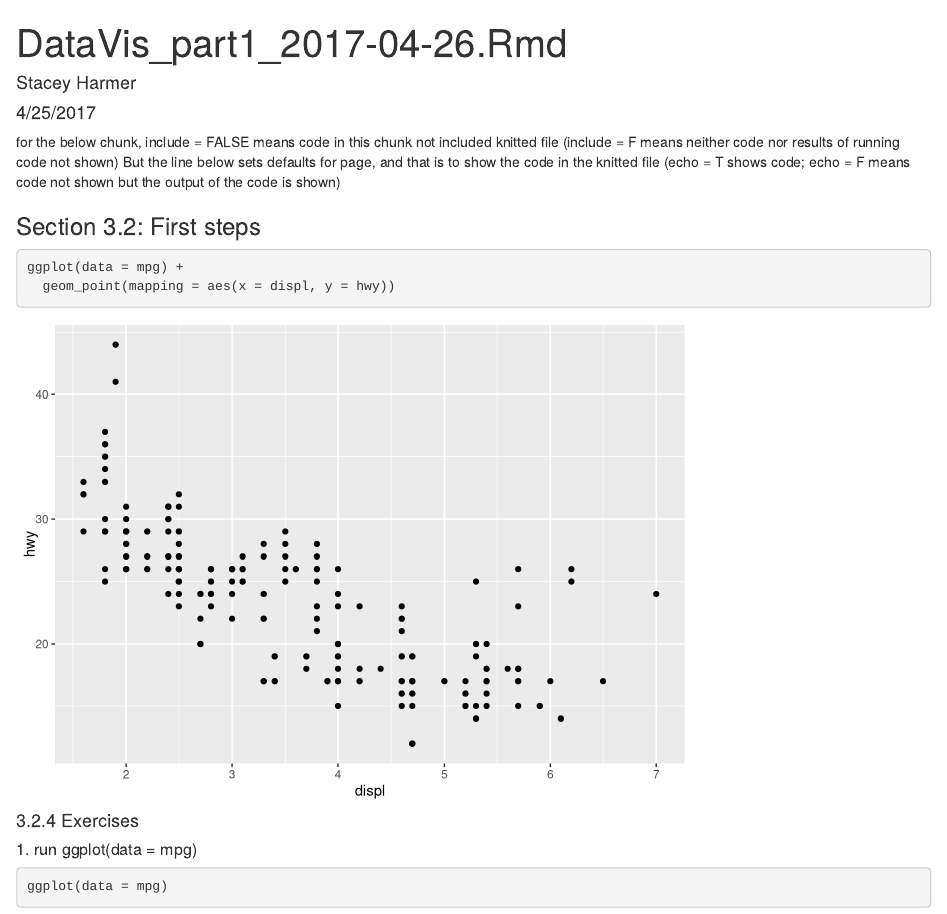
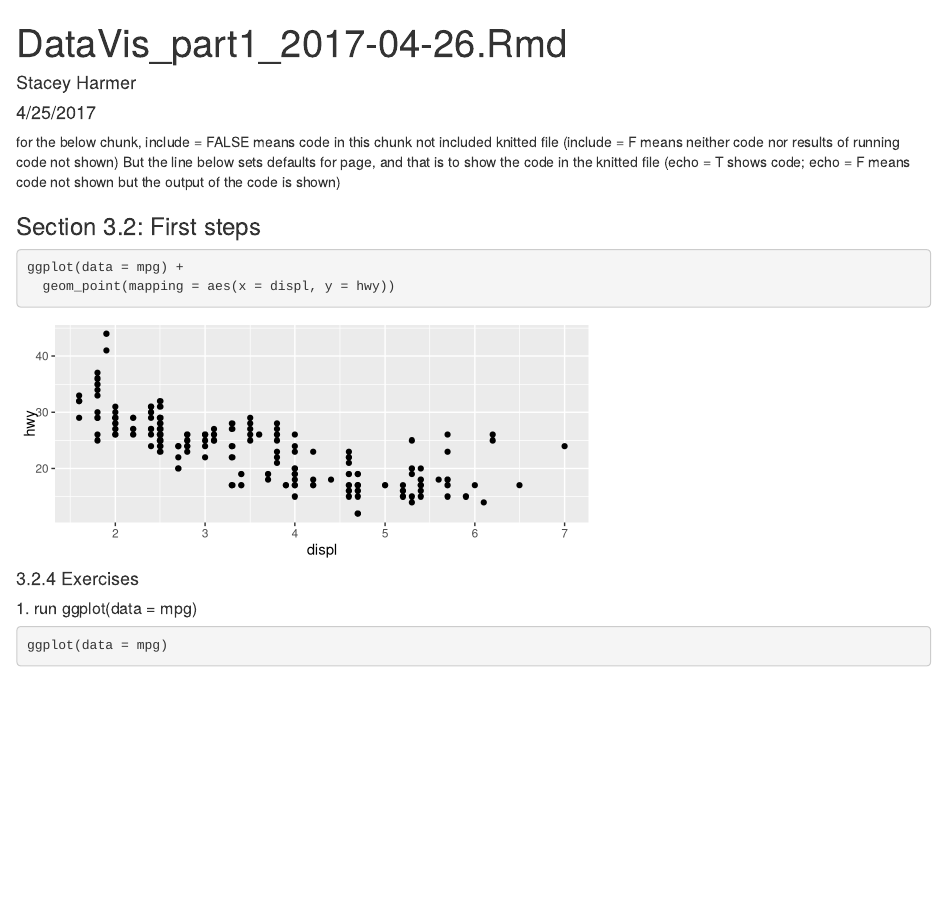
Before and after one commit to UCD-pbio-rclub/Rclub-r4ds_Stacey.Harmer, an R Markdown document (R-club-Apr-26/DataVis_Part1_2014-04-26.Rmd): the page in a window 1100 px wide, from its top. Rendered offline with R 4.5, knitr and Pandoc, with nearby package versions.

Commit message:
changes made during class

````diff
--- a/R-club-Apr-26/DataVis_Part1_2014-04-26.Rmd
+++ b/R-club-Apr-26/DataVis_Part1_2014-04-26.Rmd
@@ -15,7 +15,8 @@ library(tidyverse)
 ```
 
 ### Section 3.2: First steps
-```{r}
+```{r, fig.width = 6, fig.height = 2.5}
+
 ggplot(data = mpg) +
   geom_point(mapping = aes(x = displ, y = hwy))
 
````
